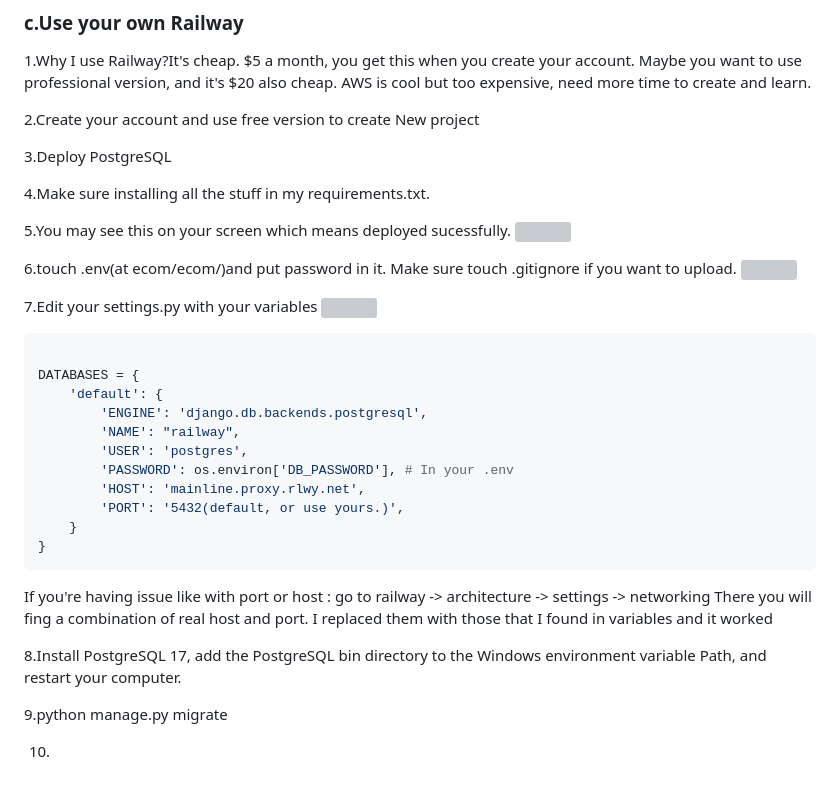
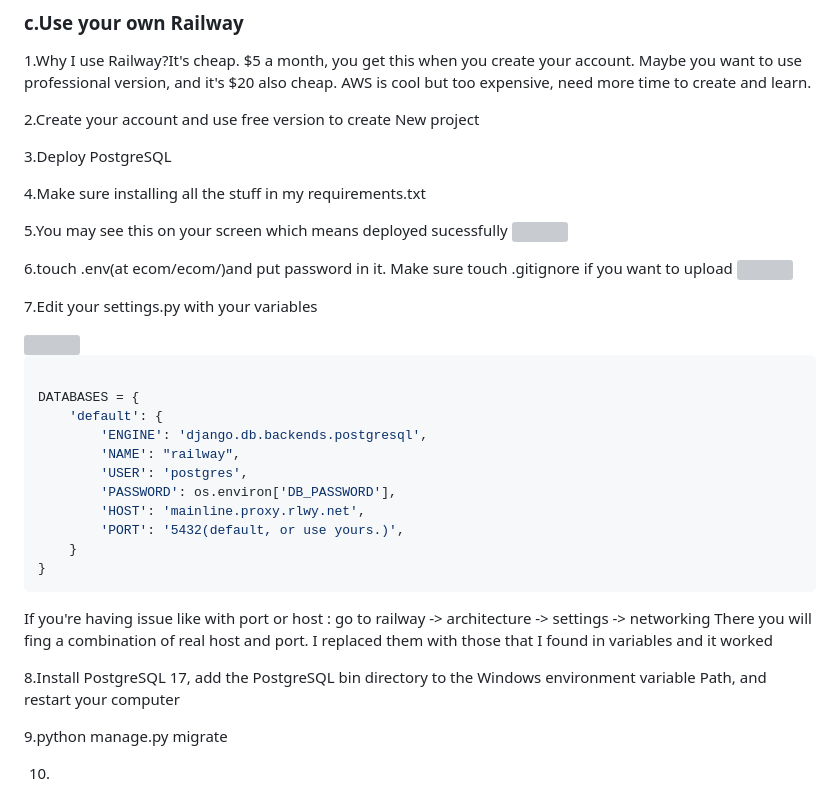
Before and after one commit to RichieXie5566/Django-Learning, a Markdown page: README.md, the part around the change. Rendered like a GitHub page; grey boxes are pictures that could not be loaded.

Commit message:
docs:Adjust position

````diff
--- a/README.md
+++ b/README.md
@@ -160,16 +160,18 @@ AWS is cool but too expensive, need more time to create and learn.
 
 3.Deploy PostgreSQL
 
-4.Make sure installing all the stuff in my requirements.txt.
+4.Make sure installing all the stuff in my requirements.txt
 
-5.You may see this on your screen which means deployed sucessfully.
+5.You may see this on your screen which means deployed sucessfully
 <img src="https://imgur.com/y5293Kb.jpeg" width="500">
 
-6.touch .env(at ecom/ecom/)and put password in it. Make sure touch .gitignore if you want to upload.
+6.touch .env(at ecom/ecom/)and put password in it. Make sure touch .gitignore if you want to upload
 <img src="https://imgur.com/G8guFd9.jpeg" width="500">
 
 7.Edit your settings.py with your variables
+
 <img src="https://imgur.com/noUPAnM.jpeg" width="500">
+
 ```python
 
 DATABASES = {
@@ -177,7 +179,7 @@ DATABASES = {
         'ENGINE': 'django.db.backends.postgresql',
         'NAME': "railway",
         'USER': 'postgres',
-        'PASSWORD': os.environ['DB_PASSWORD'], # In your .env
+        'PASSWORD': os.environ['DB_PASSWORD'],
         'HOST': 'mainline.proxy.rlwy.net',
         'PORT': '5432(default, or use yours.)',
     }
@@ -188,7 +190,7 @@ If you're having issue like with port or host :
 go to railway -> architecture -> settings  -> networking
 There you will fing a combination of real host and port. I replaced them with those that I found in variables and it worked
 
-8.Install PostgreSQL 17, add the PostgreSQL bin directory to the Windows environment variable Path, and restart your computer.
+8.Install PostgreSQL 17, add the PostgreSQL bin directory to the Windows environment variable Path, and restart your computer
 
 9.python manage.py migrate
 
````
